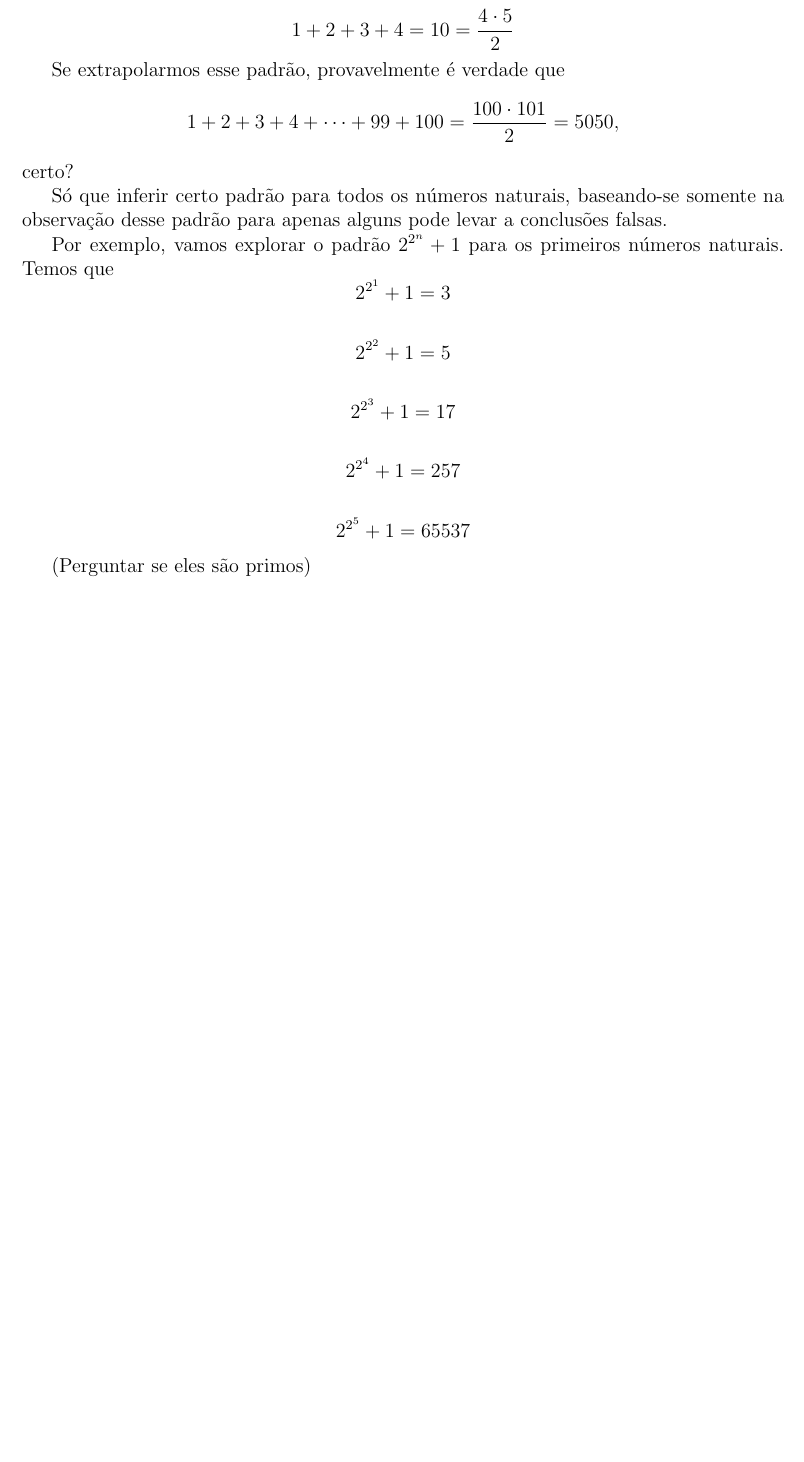
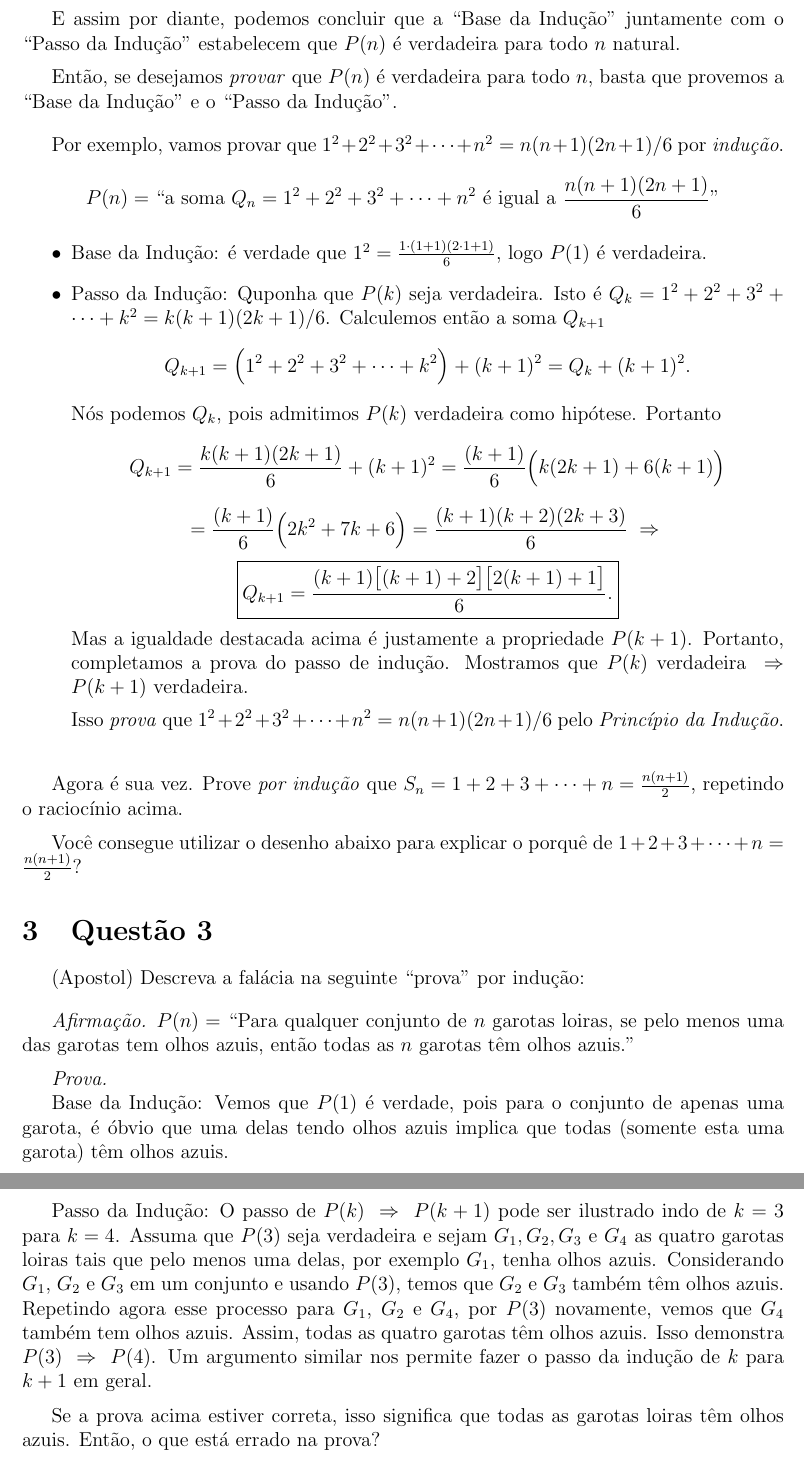
Before and after one commit to matmarqs/monitoria, a LaTeX document (inducao.tex): part of the page before the commit and two parts of pages 3 and 4 of 4 after it, the two joined at a grey line, cut at the place of the change, the shorter picture padded with empty space. Compiled offline with pdfLaTeX.

Commit message:
Questao de inducao finalizada

```diff
--- a/inducao.tex
+++ b/inducao.tex
@@ -14,46 +113,68 @@ O exemplo mais clássico é o da soma dos $n$ primeiros números naturais. Temos
+E assim por diante, podemos concluir que a ``Base da Indução'' juntamente com o ``Passo da Indução'' estabelecem que $P(n)$ é verdadeira para todo $n$ natural.
+
+\n
+
+Então, se desejamos \textit{provar} que $P(n)$ é verdadeira para todo $n$, basta que provemos a ``Base da Indução'' e o ``Passo da Indução''.
+
+\n\n
+
+Por exemplo, vamos provar que $1^2 + 2^2 + 3^2 + \cdots + n^2 = n(n+1)(2n+1)/6$ por \textit{indução}.
 $$
-1 = \frac{1 \cdot 2}{2}
+P(n) = \text{``a soma }Q_n = 1^2 + 2^2 + 3^2 + \cdots + n^2 \text{ é igual a }\frac{n(n+1)(2n+1)}{6}\text{''}
+$$
+
+\begin{itemize}
+\item Base da Indução: é verdade que $1^2 = \frac{1 \cdot (1 + 1) (2 \cdot 1 + 1)}{6}$, logo $P(1)$ é verdadeira.
+\item Passo da Indução: Quponha que $P(k)$ seja verdadeira. Isto é $Q_k = 1^2 + 2^2 + 3^2 + \cdots + k^2 = k(k+1)(2k+1)/6$. Calculemos então a soma $Q_{k+1}$
+$$
+Q_{k+1} = \Big( 1^2 + 2^2 + 3^2 + \cdots + k^2 \Big) + (k+1)^2 = Q_k + (k+1)^2.
+$$
+Nós podemos $Q_k$, pois admitimos $P(k)$ verdadeira como hipótese. Portanto
+$$
+Q_{k+1} = \frac{k(k+1)(2k+1)}{6} + (k+1)^2 = \frac{(k+1)}{6} \Big( k(2k+1) + 6(k+1) \Big)
 $$
 $$
-1 + 2 = 3 = \frac{2 \cdot 3}{2}
+= \frac{(k+1)}{6} \Big( 2k^2 + 7k + 6 \Big) = \frac{(k+1)(k+2)(2k+3)}{6} \implies
 $$
 $$
-1 + 2 + 3 = 6 = \frac{3 \cdot 4}{2}
+\boxed{ Q_{k+1} = \frac{(k+1)\big[(k+1)+2\big]\big[2(k+1)+1\big]}{6}. }
 $$
-$$
-1 + 2 + 3 + 4 = 10 = \frac{4 \cdot 5}{2}
-$$
+Mas a igualdade destacada acima é justamente a propriedade $P(k+1)$. Portanto, completamos a prova do passo de indução. Mostramos que $P(k)$ verdadeira $\implies P(k+1)$ verdadeira.
 
-Se extrapolarmos esse padrão, provavelmente é verdade que
-$$
-1 + 2 + 3 + 4 + \cdots + 99 + 100 = \frac{100 \cdot 101}{2} = 5050,
-$$
-certo?
+Isso \textit{prova} que $1^2 + 2^2 + 3^2 + \cdots + n^2 = n(n+1)(2n+1)/6$ pelo \textit{Princípio da Indução}.
+\end{itemize}
 
-Só que inferir certo padrão para todos os números naturais, baseando-se somente na observação desse padrão para apenas alguns pode levar a conclusões falsas.
+\n\n
 
-Por exemplo, vamos explorar o padrão $2^{2^n} + 1$ para os primeiros números naturais. Temos que
-$$
-2^{2^1} + 1 = 3
-$$
+Agora é sua vez. Prove \textit{por indução} que $S_n = 1 + 2 + 3 + \cdots + n = \frac{n(n+1)}{2}$, repetindo o raciocínio acima.
 
-$$
-2^{2^2} + 1 = 5
-$$
+\n
 
-$$
-2^{2^3} + 1 = 17
-$$
+Você consegue utilizar o desenho abaixo para explicar o porquê de $1 + 2 + 3 + \cdots + n = \frac{n(n+1)}{2}$?
 
-$$
-2^{2^4} + 1 = 257
-$$
+\section{Questão 3}
 
-$$
-2^{2^5} + 1 = 65537
-$$
+(Apostol) Descreva a falácia na seguinte ``prova'' por indução:
 
-(Perguntar se eles são primos)
+\n\n
+
+\textit{Afirmação.} $P(n) =$ ``Para qualquer conjunto de $n$ garotas loiras, se pelo menos uma das garotas tem olhos azuis, então todas as $n$ garotas têm olhos azuis.''
+
+\n
+
+\textit{Prova.}
+
+Base da Indução: Vemos que $P(1)$ é verdade, pois para o conjunto de apenas uma garota, é óbvio que uma delas tendo olhos azuis implica que todas (somente esta uma garota) têm olhos azuis.
+
+Passo da Indução: O passo de $P(k) \implies P(k+1)$ pode ser ilustrado indo de $k = 3$ para $k = 4$. Assuma que $P(3)$ seja verdadeira e sejam $G_1, G_2, G_3$ e $G_4$ as quatro garotas loiras tais que pelo menos uma delas, por exemplo $G_1$, tenha olhos azuis. Considerando $G_1$, $G_2$ e $G_3$ em um conjunto e usando $P(3)$, temos que $G_2$ e $G_3$ também têm olhos azuis. Repetindo agora esse processo para $G_1$, $G_2$ e $G_4$, por $P(3)$ novamente, vemos que $G_4$ também tem olhos azuis. Assim, todas as quatro garotas têm olhos azuis. Isso demonstra $P(3) \implies P(4)$. Um argumento similar nos permite fazer o passo da indução de $k$ para $k+1$ em geral.
+
+\n
+
+Se a prova acima estiver correta, isso significa que todas as garotas loiras têm olhos azuis. Então, o que está errado na prova?
+
+
+
+
 
 
 \end{document}
```
Also changed, not shown: figs/soma_n_primeiros.png (added), inducao.tex (103 more changed lines), 1 other file.
